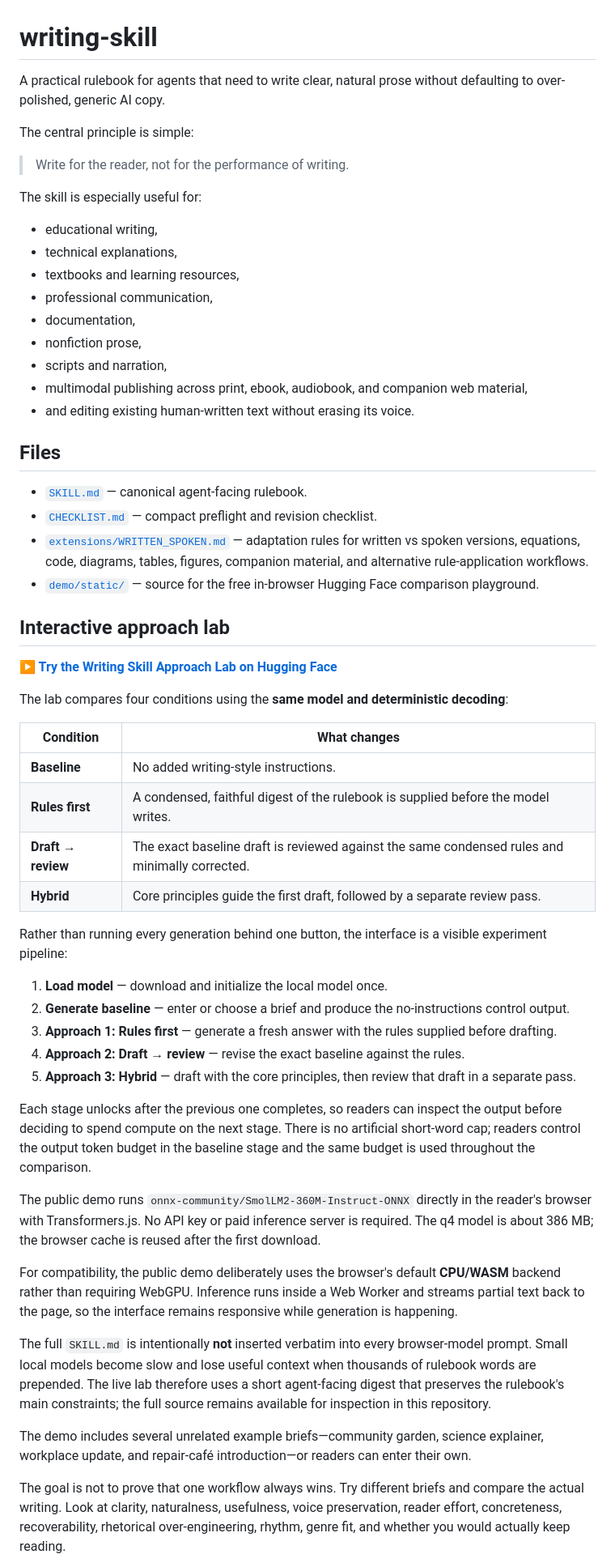
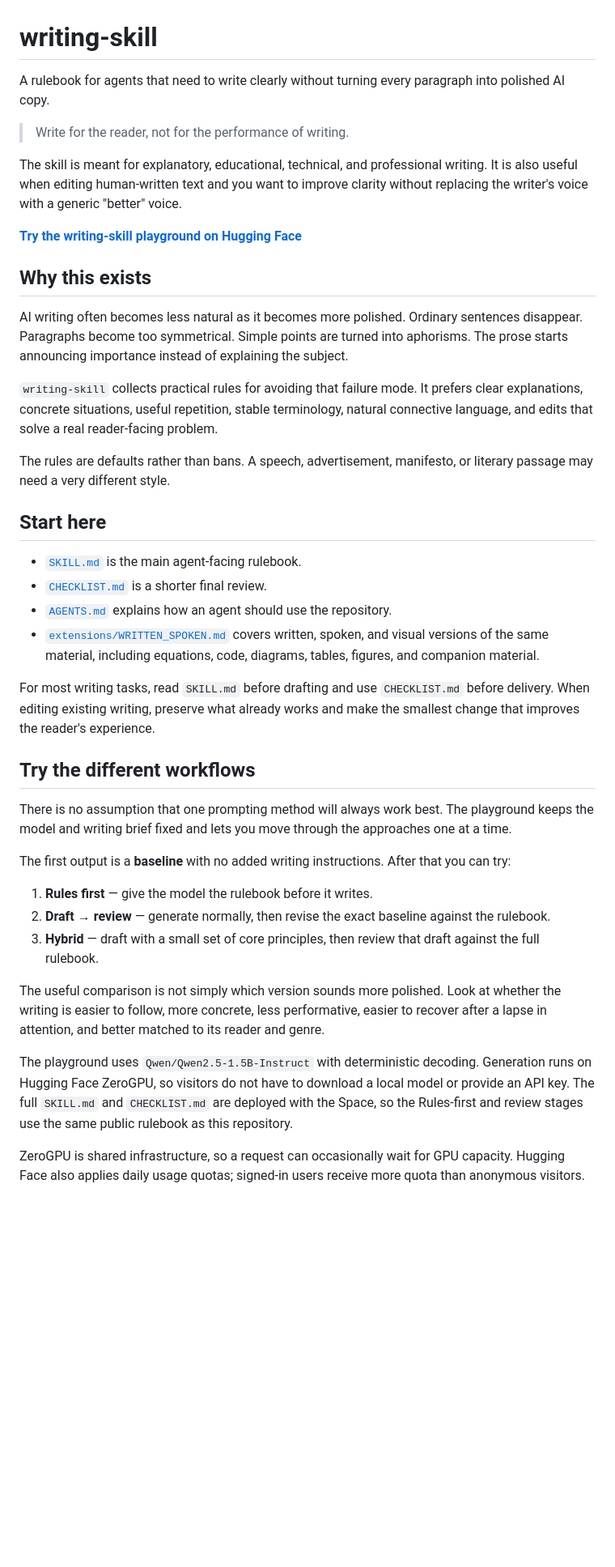
Before and after one commit to in-c0/writing-skill, a Markdown page: README.md, the part around one of its changes. Shown at 81% size. GitHub-like rendering; blank space fills up the shorter version.

```diff
--- a/README.md
+++ b/README.md
@@ -1,60 +1,43 @@
 # writing-skill
 
-A practical rulebook for agents that need to write clear, natural prose without defaulting to over-polished, generic AI copy.
-
-The central principle is simple:
+A rulebook for agents that need to write clearly without turning every paragraph into polished AI copy.
 
 > Write for the reader, not for the performance of writing.
 
-The skill is especially useful for:
+The skill is meant for explanatory, educational, technical, and professional writing. It is also useful when editing human-written text and you want to improve clarity without replacing the writer's voice with a generic "better" voice.
 
-- educational writing,
-- technical explanations,
-- textbooks and learning resources,
-- professional communication,
-- documentation,
-- nonfiction prose,
-- scripts and narration,
-- multimodal publishing across print, ebook, audiobook, and companion web material,
-- and editing existing human-written text without erasing its voice.
+**[Try the writing-skill playground on Hugging Face](https://huggingface.co/spaces/wldud5192/writing-skill-approach-lab)**
 
-## Files
+## Why this exists
 
-- [`SKILL.md`](./SKILL.md) — canonical agent-facing rulebook.
-- [`CHECKLIST.md`](./CHECKLIST.md) — compact preflight and revision checklist.
-- [`extensions/WRITTEN_SPOKEN.md`](./extensions/WRITTEN_SPOKEN.md) — adaptation rules for written vs spoken versions, equations, code, diagrams, tables, figures, companion material, and alternative rule-application workflows.
-- [`demo/static/`](./demo/static/) — source for the free in-browser Hugging Face comparison playground.
+AI writing often becomes less natural as it becomes more polished. Ordinary sentences disappear. Paragraphs become too symmetrical. Simple points are turned into aphorisms. The prose starts announcing importance instead of explaining the subject.
 
-## Interactive approach lab
+`writing-skill` collects practical rules for avoiding that failure mode. It prefers clear explanations, concrete situations, useful repetition, stable terminology, natural connective language, and edits that solve a real reader-facing problem.
 
-**[▶ Try the Writing Skill Approach Lab on Hugging Face](https://huggingface.co/spaces/wldud5192/writing-skill-approach-lab)**
+The rules are defaults rather than bans. A speech, advertisement, manifesto, or literary passage may need a very different style.
 
-The lab compares four conditions using the **same model and deterministic decoding**:
+## Start here
 
-| Condition | What changes |
-| --- | --- |
-| **Baseline** | No added writing-style instructions. |
-| **Rules first** | A condensed, faithful digest of the rulebook is supplied before the model writes. |
-| **Draft → review** | The exact baseline draft is reviewed against the same condensed rules and minimally corrected. |
-| **Hybrid** | Core principles guide the first draft, followed by a separate review pass. |
+- [`SKILL.md`](./SKILL.md) is the main agent-facing rulebook.
+- [`CHECKLIST.md`](./CHECKLIST.md) is a shorter final review.
+- [`AGENTS.md`](./AGENTS.md) explains how an agent should use the repository.
+- [`extensions/WRITTEN_SPOKEN.md`](./extensions/WRITTEN_SPOKEN.md) covers written, spoken, and visual versions of the same material, including equations, code, diagrams, tables, figures, and companion material.
 
-Rather than running every generation behind one button, the interface is a visible experiment pipeline:
+For most writing tasks, read `SKILL.md` before drafting and use `CHECKLIST.md` before delivery. When editing existing writing, preserve what already works and make the smallest change that improves the reader's experience.
 
-1. **Load model** — download and initialize the local model once.
-2. **Generate baseline** — enter or choose a brief and produce the no-instructions control output.
-3. **Approach 1: Rules first** — generate a fresh answer with the rules supplied before drafting.
-4. **Approach 2: Draft → review** — revise the exact baseline against the rules.
-5. **Approach 3: Hybrid** — draft with the core principles, then review that draft in a separate pass.
+## Try the different workflows
 
-Each stage unlocks after the previous one completes, so readers can inspect the output before deciding to spend compute on the next stage. There is no artificial short-word cap; readers control the output token budget in the baseline stage and the same budget is used throughout the comparison.
+There is no assumption that one prompting method will always work best. The playground keeps the model and writing brief fixed and lets you move through the approaches one at a time.
 
-The public demo runs `onnx-community/SmolLM2-360M-Instruct-ONNX` directly in the reader's browser with Transformers.js. No API key or paid inference server is required. The q4 model is about 386 MB; the browser cache is reused after the first download.
+The first output is a **baseline** with no added writing instructions. After that you can try:
 
-For compatibility, the public demo deliberately uses the browser's default **CPU/WASM** backend rather than requiring WebGPU. Inference runs inside a Web Worker and streams partial text back to the page, so the interface remains responsive while generation is happening.
+1. **Rules first** — give the model the rulebook before it writes.
+2. **Draft → review** — generate normally, then revise the exact baseline against the rulebook.
+3. **Hybrid** — draft with a small set of core principles, then review that draft against the full rulebook.
 
-The full `SKILL.md` is intentionally **not** inserted verbatim into every browser-model prompt. Small local models become slow and lose useful context when thousands of rulebook words are prepended. The live lab therefore uses a short agent-facing digest that preserves the rulebook's main constraints; the full source remains available for inspection in this repository.
+The useful comparison is not simply which version sounds more polished. Look at whether the writing is easier to follow, more concrete, less performative, easier to recover after a lapse in attention, and better matched to its reader and genre.
 
-The demo includes several unrelated example briefs—community garden, science explainer, workplace update, and repair-café introduction—or readers can enter their own.
+The playground uses `Qwen/Qwen2.5-1.5B-Instruct` with deterministic decoding. Generation runs on Hugging Face ZeroGPU, so visitors do not have to download a local model or provide an API key. The full `SKILL.md` and `CHECKLIST.md` are deployed with the Space, so the Rules-first and review stages use the same public rulebook as this repository.
 
-The goal is not to prove that one workflow always wins. Try different briefs and compare the actual writing. Look at clarity, naturalness, usefulness, voice preservation, reader effort, concreteness, recoverability, rhetorical over-engineering, rhythm, genre fit, and whether you would actually keep reading.
+ZeroGPU is shared infrastructure, so a request can occasionally wait for GPU capacity. Hugging Face also applies daily usage quotas; signed-in users receive more quota than anonymous visitors.
 
```
Also changed, not shown: other parts of README.md (+36 -77 lines).
